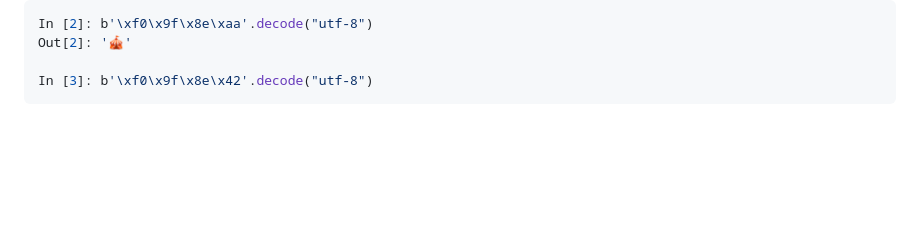
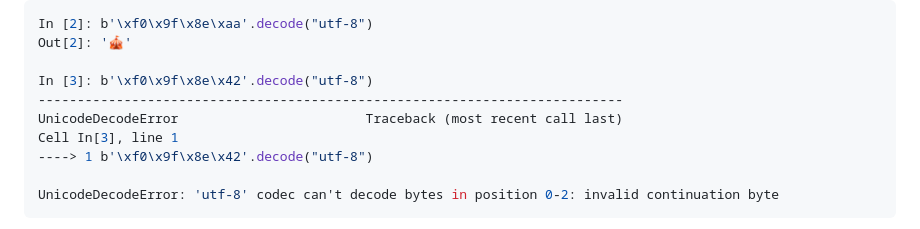
Before and after one commit to Ada-Church-Closure/pwd-writeup, a Markdown page: FundamentTopics.md, the part around one of its changes. Drawn GitHub-style; blank space fills up the shorter version.

````diff
--- a/FundamentTopics.md
+++ b/FundamentTopics.md
@@ -293,4 +293,10 @@ In [2]: b'\xf0\x9f\x8e\xaa'.decode("utf-8")
 Out[2]: '🎪'
 
 In [3]: b'\xf0\x9f\x8e\x42'.decode("utf-8")
+---------------------------------------------------------------------------
+UnicodeDecodeError                        Traceback (most recent call last)
+Cell In[3], line 1
+----> 1 b'\xf0\x9f\x8e\x42'.decode("utf-8")
+
+UnicodeDecodeError: 'utf-8' codec can't decode bytes in position 0-2: invalid continuation byte
 ```
````
Also changed, not shown: other parts of FundamentTopics.md (+36 -1 lines), NetworkLayer/dpdk-lab/Dpdk.md (added, +340 -0 lines).
